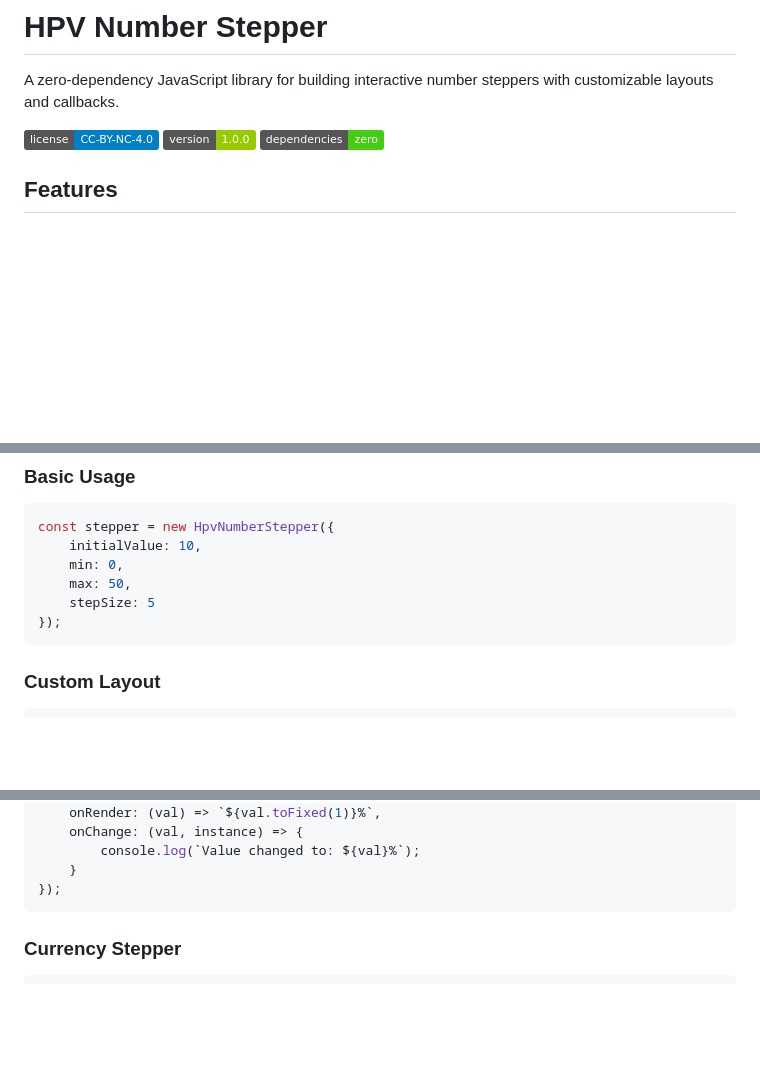
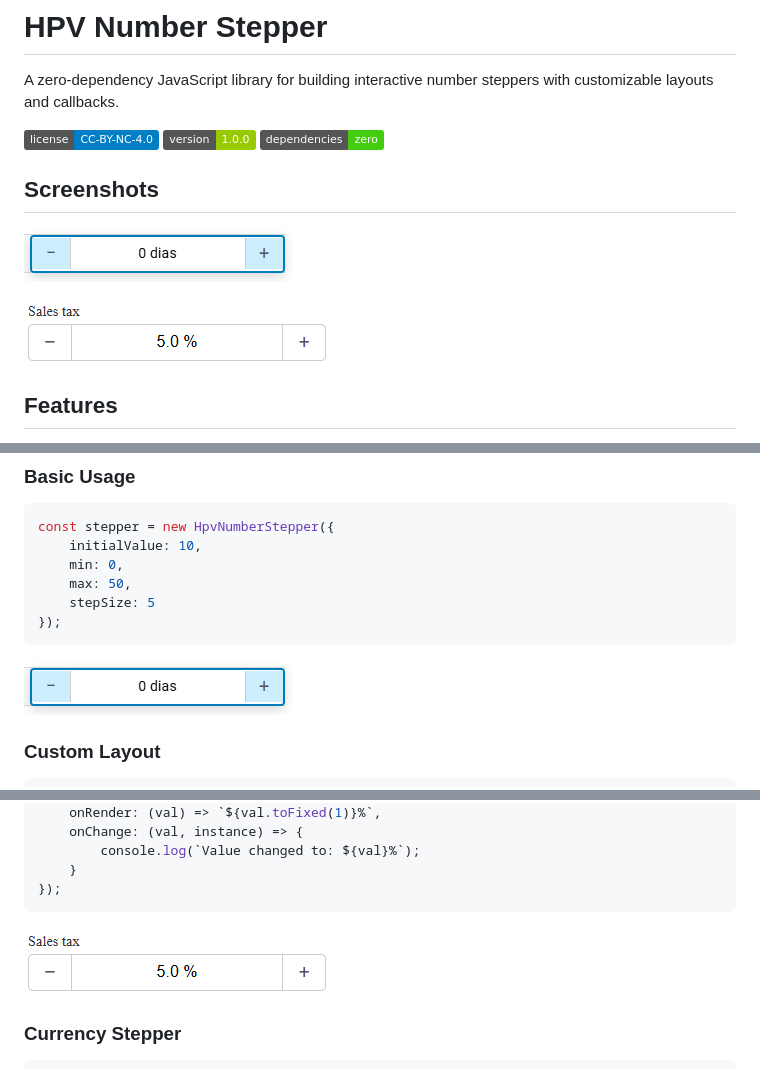
Before and after one commit to drecchia/hpv-number-stepper, a Markdown page: README.md, 3 parts joined by grey strips. GitHub-like rendering; pictures changed too: docs/images/Screenshot_2.png (added), docs/images/Screenshot_3.png (added); badges without logos; blank space fills up the shorter version.

Commit message:
Improoved documentation.

````diff
--- a/README.md
+++ b/README.md
@@ -5,6 +5,12 @@ A zero-dependency JavaScript library for building interactive number steppers wi
 ![License](https://img.shields.io/badge/license-CC--BY--NC--4.0-blue.svg)
 ![Version](https://img.shields.io/badge/version-1.0.0-green.svg)
 ![Dependencies](https://img.shields.io/badge/dependencies-zero-brightgreen.svg)
+
+## Screenshots
+
+![HPV Number Stepper Example](docs/images/Screenshot_2.png)
+
+![HPV Number Stepper in Action](docs/images/Screenshot_3.png)
 
 ## Features
 
@@ -86,6 +92,8 @@ const stepper = new HpvNumberStepper({
 });
 ```
 
+![Basic Number Stepper](docs/images/Screenshot_2.png)
+
 ### Custom Layout
 
 ```javascript
@@ -109,6 +117,8 @@ const stepper = new HpvNumberStepper({
     }
 });
 ```
+
+![Percentage Stepper Example](docs/images/Screenshot_3.png)
 
 ### Currency Stepper
 
````
